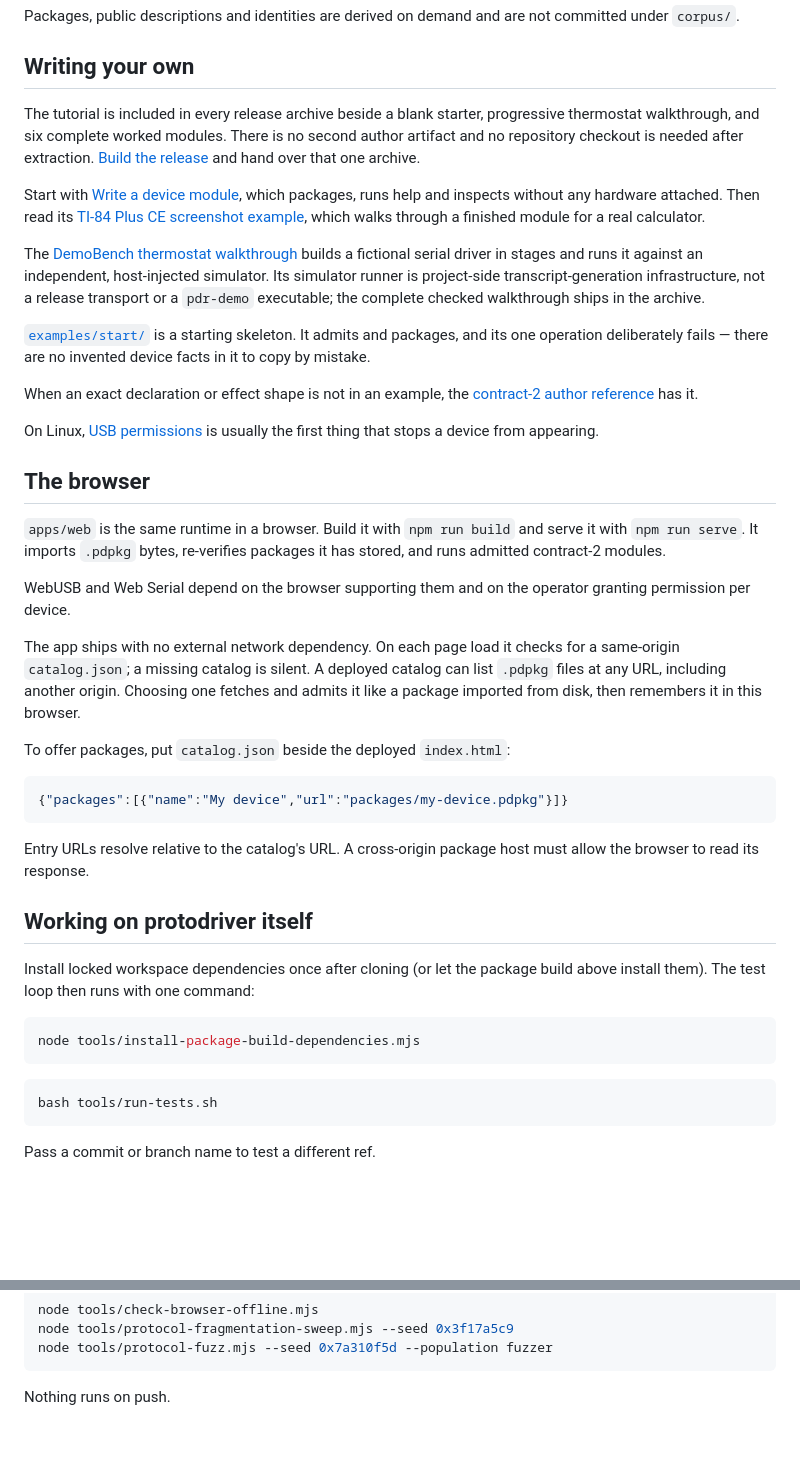
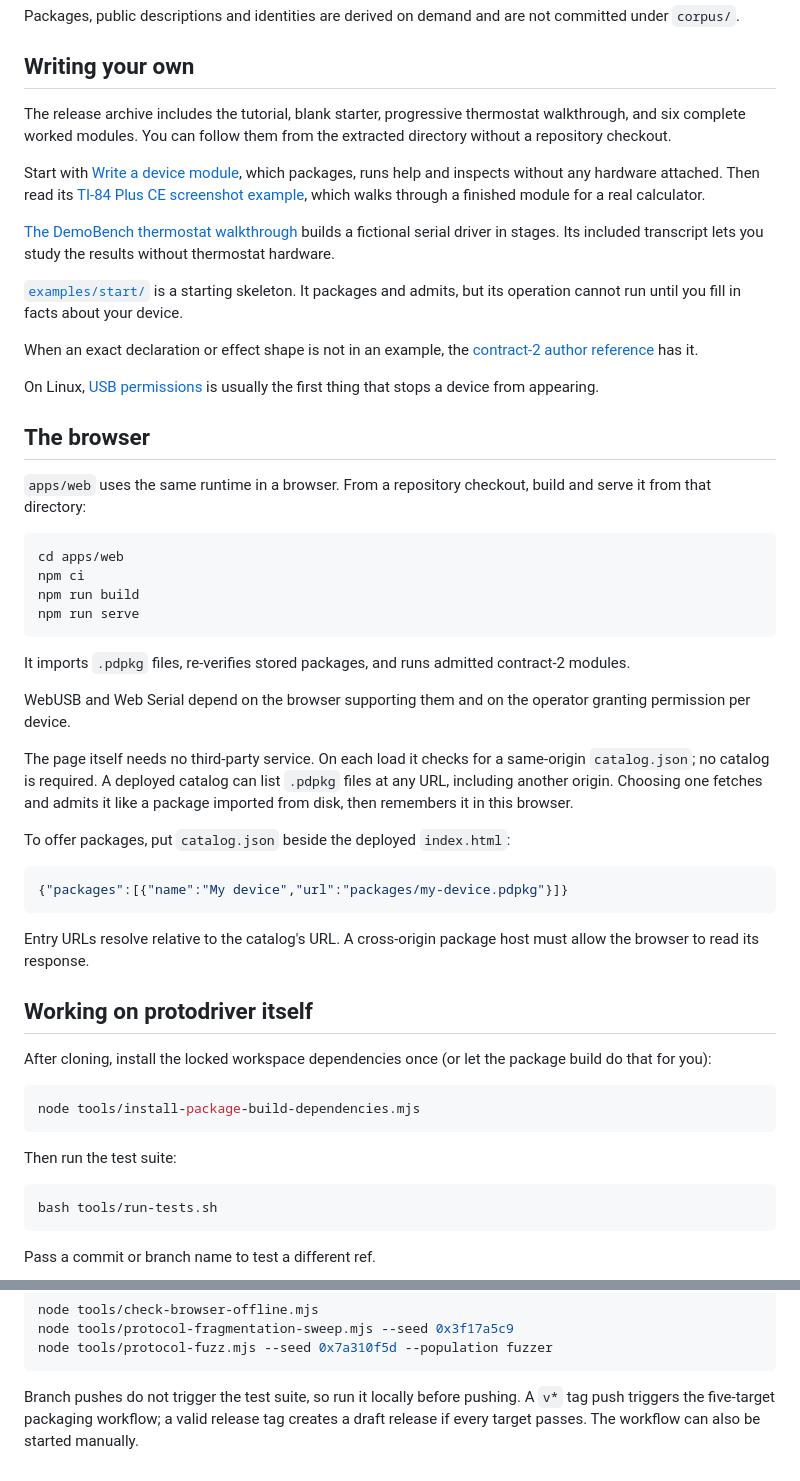
Before and after one commit to thirdnerd/protodriver, a Markdown page: README.md, 2 parts joined by grey strips. Rendered like a GitHub page; blank space fills up the shorter version.

Commit message:
v0.1.0 release

````diff
--- a/README.md
+++ b/README.md
@@ -60,26 +77,22 @@ committed under `corpus/`.
 
 ## Writing your own
 
-The tutorial is included in every release archive beside a blank starter,
-progressive thermostat walkthrough, and six complete worked modules. There is
-no second author artifact and no repository checkout is needed after extraction.
-[Build the release](docs/building.md) and hand over that one archive.
+The release archive includes the tutorial, blank starter, progressive
+thermostat walkthrough, and six complete worked modules. You can follow them
+from the extracted directory without a repository checkout.
 
 Start with [Write a device module](docs/author-tutorial.md), which packages,
 runs help and inspects without any hardware attached. Then read its [TI-84 Plus
 CE screenshot example](examples/ti84-plus-ce/README.md), which walks
 through a finished module for a real calculator.
 
-The [DemoBench thermostat
+[The DemoBench thermostat
 walkthrough](examples/demo-thermostat/README.md) builds a fictional serial
-driver in stages and runs it against an independent, host-injected simulator.
-Its simulator runner is project-side transcript-generation infrastructure, not
-a release transport or a `pdr-demo` executable; the complete checked walkthrough
-ships in the archive.
+driver in stages. Its included transcript lets you study the results without
+thermostat hardware.
 
-[`examples/start/`](examples/start) is a starting
-skeleton. It admits and packages, and its one operation deliberately fails —
-there are no invented device facts in it to copy by mistake.
+[`examples/start/`](examples/start) is a starting skeleton. It packages and
+admits, but its operation cannot run until you fill in facts about your device.
 
 When an exact declaration or effect shape is not in an example, the
 [contract-2 author reference](docs/declaration-reference.md) has it.
@@ -89,18 +102,26 @@ thing that stops a device from appearing.
 
 ## The browser
 
-`apps/web` is the same runtime in a browser. Build it with `npm run build` and
-serve it with `npm run serve`. It imports `.pdpkg` bytes, re-verifies packages
-it has stored, and runs admitted contract-2 modules.
+`apps/web` uses the same runtime in a browser. From a repository checkout,
+build and serve it from that directory:
+
+```bash
+cd apps/web
+npm ci
+npm run build
+npm run serve
+```
+
+It imports `.pdpkg` files, re-verifies stored packages, and runs admitted
+contract-2 modules.
 
 WebUSB and Web Serial depend on the browser supporting them and on the operator
 granting permission per device.
 
-The app ships with no external network dependency. On each page load it checks
-for a same-origin `catalog.json`; a missing catalog is silent. A deployed
-catalog can list `.pdpkg` files at any URL, including another origin. Choosing
-one fetches and admits it like a package imported from disk, then remembers it
-in this browser.
+The page itself needs no third-party service. On each load it checks for a
+same-origin `catalog.json`; no catalog is required. A deployed catalog can list
+`.pdpkg` files at any URL, including another origin. Choosing one fetches and
+admits it like a package imported from disk, then remembers it in this browser.
 
 To offer packages, put `catalog.json` beside the deployed `index.html`:
 
@@ -113,12 +134,14 @@ must allow the browser to read its response.
 
 ## Working on protodriver itself
 
-Install locked workspace dependencies once after cloning (or let the package
-build above install them). The test loop then runs with one command:
+After cloning, install the locked workspace dependencies once (or let the
+package build do that for you):
 
 ```bash
 node tools/install-package-build-dependencies.mjs
 ```
+
+Then run the test suite:
 
 ```bash
 bash tools/run-tests.sh
@@ -139,4 +162,7 @@ node tools/protocol-fragmentation-sweep.mjs --seed 0x3f17a5c9
 node tools/protocol-fuzz.mjs --seed 0x7a310f5d --population fuzzer
 ```
 
-Nothing runs on push.
+Branch pushes do not trigger the test suite, so run it locally before pushing.
+A `v*` tag push triggers the five-target packaging workflow; a valid release
+tag creates a draft release if every target passes. The workflow can also be
+started manually.
````
Also changed, not shown: other parts of README.md (+32 -15 lines).
